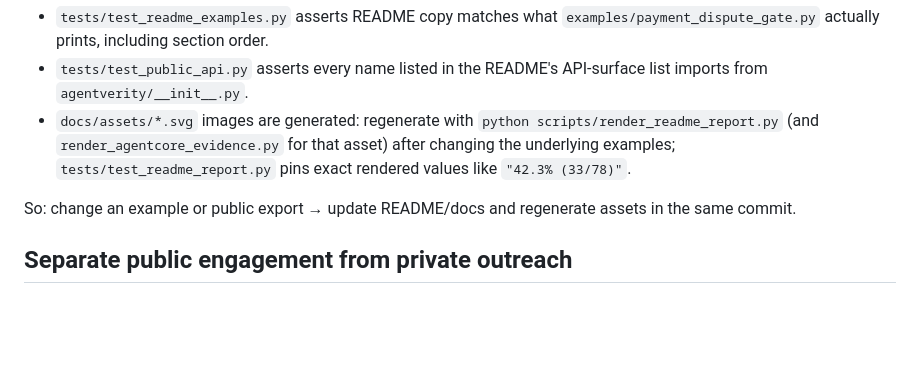
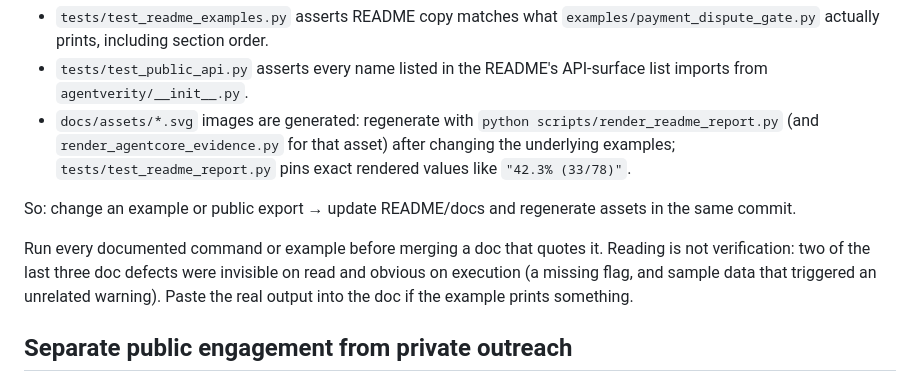
Before and after one commit to mrwersa/agentverity, a Markdown page: AGENTS.md, the part around the change. Drawn GitHub-style; blank space fills up the shorter version.

Commit message:
docs: require running documented examples before merging them (#130)

```diff
--- a/AGENTS.md
+++ b/AGENTS.md
@@ -28,6 +28,8 @@ This is the easiest way to break CI without touching library code:
 
 So: change an example or public export → update README/docs and regenerate assets in the same commit.
 
+Run every documented command or example before merging a doc that quotes it. Reading is not verification: two of the last three doc defects were invisible on read and obvious on execution (a missing flag, and sample data that triggered an unrelated warning). Paste the real output into the doc if the example prints something.
+
 ## Separate public engagement from private outreach
 
 `docs/ecosystem-engagement-log.md` is an append-only record of public artifacts we already authored, not a contact tracker. It may link an attributable public issue or comment after publication, but must not name prospective targets, private contacts, planned follow-ups, or outreach sequencing. Those details live only in the private tracker described by `docs/design-partner-playbook.md`. Public engagement does not increment the design-partner funnel unless a separate contact meets the playbook definition. Before contacting anyone, consult the private tracker; if it is unavailable, do not infer or repeat outreach from the public log.
```
